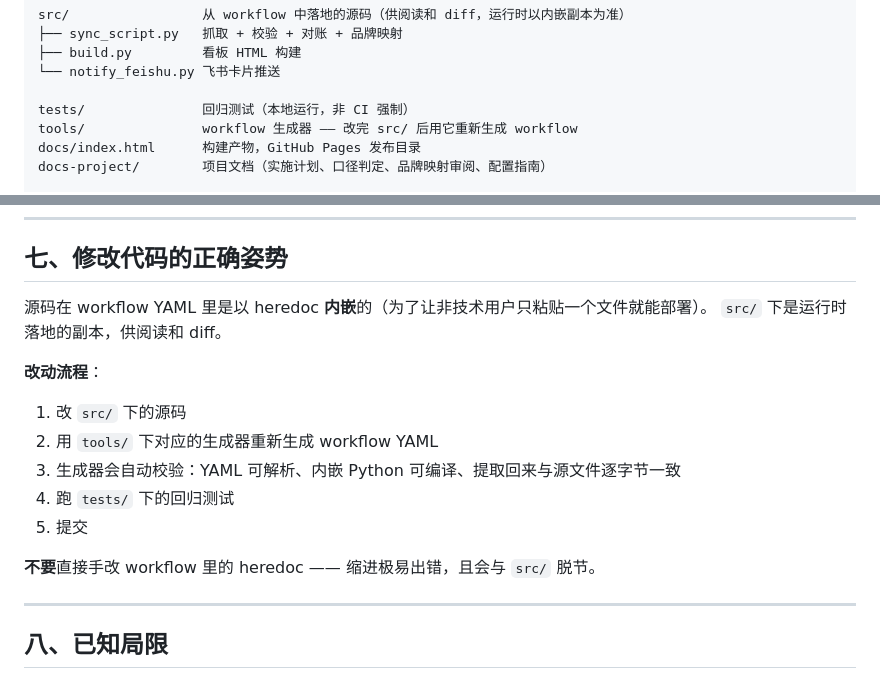
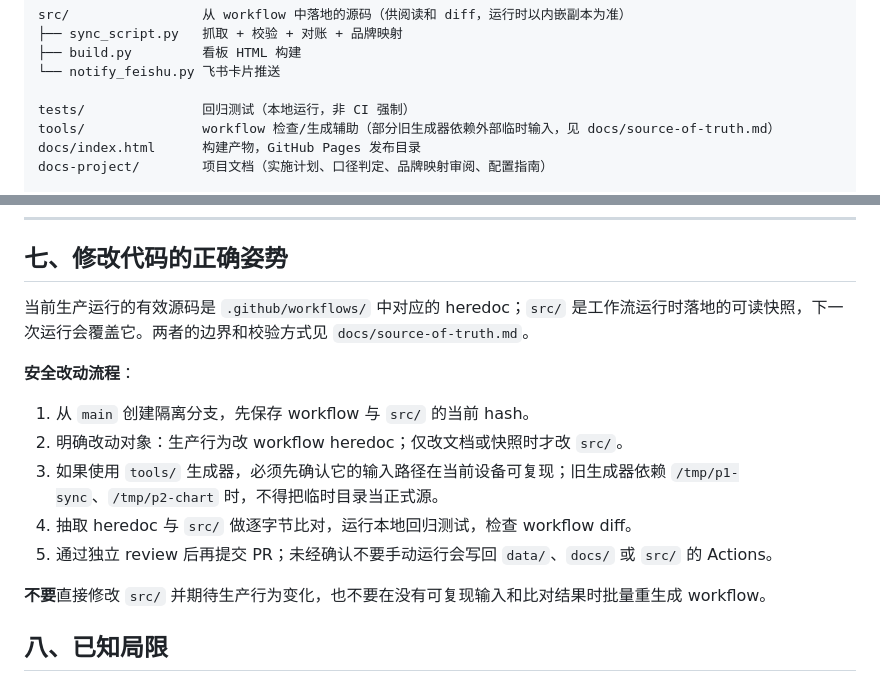
Before and after one commit to vannissiuu/car-sales-tracker, a Markdown page: README.md, 2 parts joined by grey strips. GitHub-like rendering.

Commit message:
docs: clarify car sales source of truth

```diff
--- a/README.md
+++ b/README.md
@@ -93,7 +93,7 @@ src/                 从 workflow 中落地的源码（供阅读和 diff，运
 └── notify_feishu.py 飞书卡片推送
 
 tests/               回归测试（本地运行，非 CI 强制）
-tools/               workflow 生成器 —— 改完 src/ 后用它重新生成 workflow
+tools/               workflow 检查/生成辅助（部分旧生成器依赖外部临时输入，见 docs/source-of-truth.md）
 docs/index.html      构建产物，GitHub Pages 发布目录
 docs-project/        项目文档（实施计划、口径判定、品牌映射审阅、配置指南）
 
@@ -179,20 +179,17 @@ Settings → Secrets and variables → Actions → New repository secret，
 
 ## 七、修改代码的正确姿势
 
-源码在 workflow YAML 里是以 heredoc **内嵌**的（为了让非技术用户只粘贴一个文件就能部署）。
-`src/` 下是运行时落地的副本，供阅读和 diff。
+当前生产运行的有效源码是 `.github/workflows/` 中对应的 heredoc；`src/` 是工作流运行时落地的可读快照，下一次运行会覆盖它。两者的边界和校验方式见 `docs/source-of-truth.md`。
 
-**改动流程**：
+**安全改动流程**：
 
-1. 改 `src/` 下的源码
-2. 用 `tools/` 下对应的生成器重新生成 workflow YAML
-3. 生成器会自动校验：YAML 可解析、内嵌 Python 可编译、提取回来与源文件逐字节一致
-4. 跑 `tests/` 下的回归测试
-5. 提交
+1. 从 `main` 创建隔离分支，先保存 workflow 与 `src/` 的当前 hash。
+2. 明确改动对象：生产行为改 workflow heredoc；仅改文档或快照时才改 `src/`。
+3. 如果使用 `tools/` 生成器，必须先确认它的输入路径在当前设备可复现；旧生成器依赖 `/tmp/p1-sync`、`/tmp/p2-chart` 时，不得把临时目录当正式源。
+4. 抽取 heredoc 与 `src/` 做逐字节比对，运行本地回归测试，检查 workflow diff。
+5. 通过独立 review 后再提交 PR；未经确认不要手动运行会写回 `data/`、`docs/` 或 `src/` 的 Actions。
 
-**不要**直接手改 workflow 里的 heredoc —— 缩进极易出错，且会与 `src/` 脱节。
-
----
+**不要**直接修改 `src/` 并期待生产行为变化，也不要在没有可复现输入和比对结果时批量重生成 workflow。
 
 ## 八、已知局限
 
```
